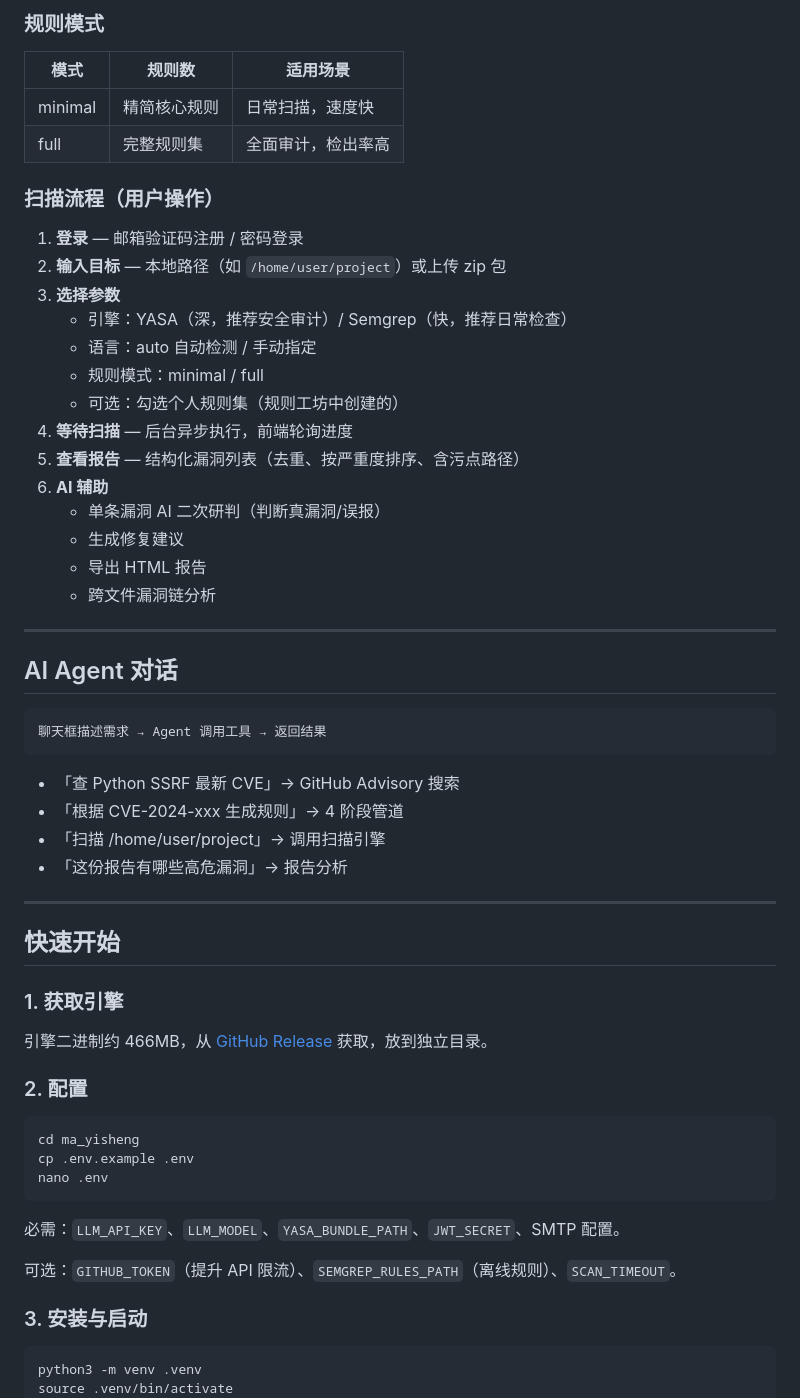
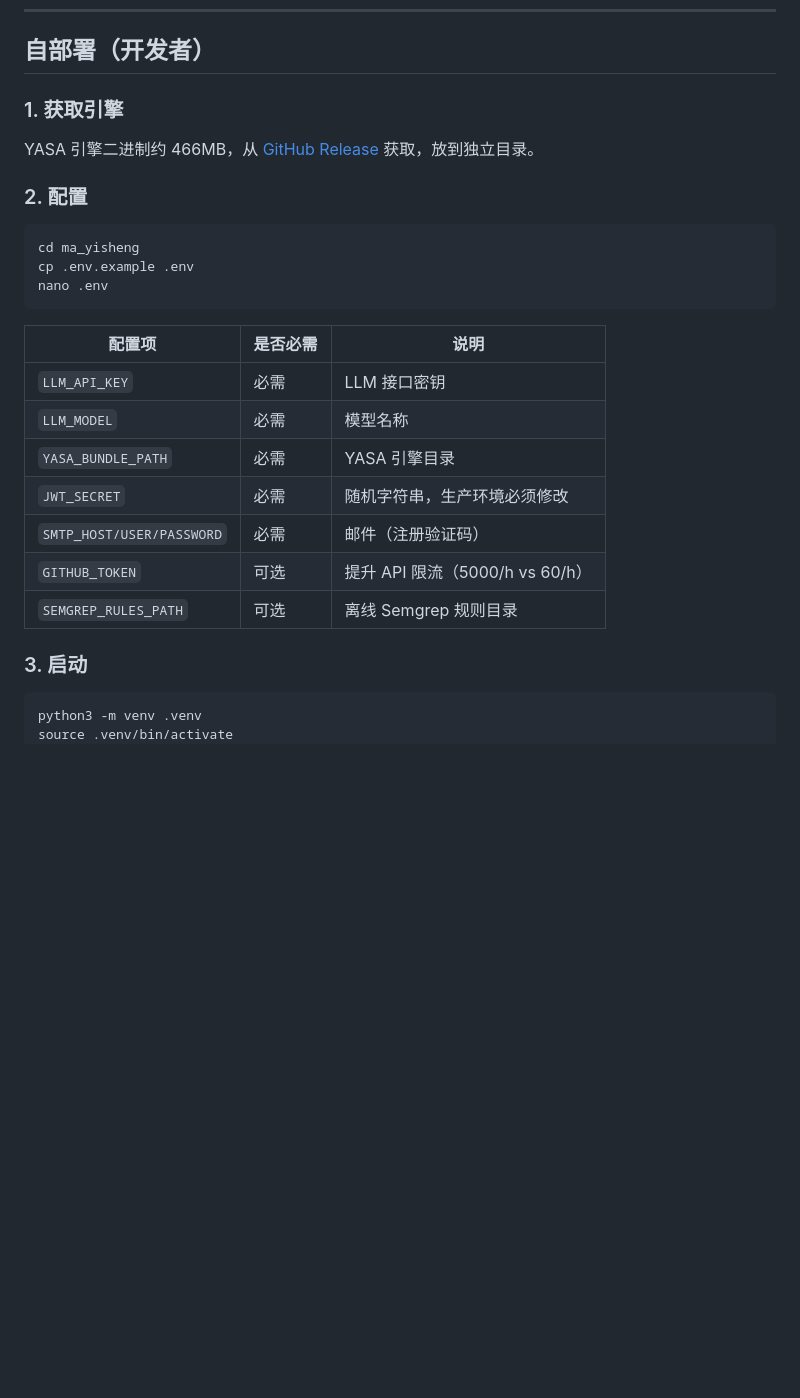
Before and after one commit to JarvisDing-sdu/yasa-rule-optimizer, a Markdown page: README.md, the part around one of its changes. Rendered like a GitHub page; blank space fills up the shorter version.

Commit message:
docs: 重写 README，详细介绍扫描、AI Agent、规则工坊三大功能

````diff
--- a/README.md
+++ b/README.md
@@ -154,47 +218,8 @@ SARIF 报告（含 sinkAttribute / codeFlows / 文件行号 / snippet）
-### 规则模式
-
-| 模式 | 规则数 | 适用场景 |
-|------|--------|---------|
-| minimal | 精简核心规则 | 日常扫描，速度快 |
-| full | 完整规则集 | 全面审计，检出率高 |
-
-### 扫描流程（用户操作）
-
-1. **登录** — 邮箱验证码注册 / 密码登录
-2. **输入目标** — 本地路径（如 `/home/user/project`）或上传 zip 包
-3. **选择参数**
-   - 引擎：YASA（深，推荐安全审计）/ Semgrep（快，推荐日常检查）
-   - 语言：auto 自动检测 / 手动指定
-   - 规则模式：minimal / full
-   - 可选：勾选个人规则集（规则工坊中创建的）
-4. **等待扫描** — 后台异步执行，前端轮询进度
-5. **查看报告** — 结构化漏洞列表（去重、按严重度排序、含污点路径）
-6. **AI 辅助**
-   - 单条漏洞 AI 二次研判（判断真漏洞/误报）
-   - 生成修复建议
-   - 导出 HTML 报告
-   - 跨文件漏洞链分析
-
----
-
-## AI Agent 对话
-
-```
-聊天框描述需求 → Agent 调用工具 → 返回结果
-```
-
-- 「查 Python SSRF 最新 CVE」→ GitHub Advisory 搜索
-- 「根据 CVE-2024-xxx 生成规则」→ 4 阶段管道
-- 「扫描 /home/user/project」→ 调用扫描引擎
-- 「这份报告有哪些高危漏洞」→ 报告分析
-
----
-
-## 快速开始
+## 自部署（开发者）
 
 ### 1. 获取引擎
 
-引擎二进制约 466MB，从 [GitHub Release](https://github.com/JarvisDing-sdu/yasa-rule-optimizer/releases) 获取，放到独立目录。
+YASA 引擎二进制约 466MB，从 [GitHub Release](https://github.com/JarvisDing-sdu/yasa-rule-optimizer/releases) 获取，放到独立目录。
 
 ### 2. 配置
 
@@ -204,11 +229,17 @@ cp .env.example .env
 nano .env
 ```
 
-必需：`LLM_API_KEY`、`LLM_MODEL`、`YASA_BUNDLE_PATH`、`JWT_SECRET`、SMTP 配置。
+| 配置项 | 是否必需 | 说明 |
+|--------|---------|------|
+| `LLM_API_KEY` | 必需 | LLM 接口密钥 |
+| `LLM_MODEL` | 必需 | 模型名称 |
+| `YASA_BUNDLE_PATH` | 必需 | YASA 引擎目录 |
+| `JWT_SECRET` | 必需 | 随机字符串，生产环境必须修改 |
+| `SMTP_HOST/USER/PASSWORD` | 必需 | 邮件（注册验证码） |
+| `GITHUB_TOKEN` | 可选 | 提升 API 限流（5000/h vs 60/h） |
+| `SEMGREP_RULES_PATH` | 可选 | 离线 Semgrep 规则目录 |
 
-可选：`GITHUB_TOKEN`（提升 API 限流）、`SEMGREP_RULES_PATH`（离线规则）、`SCAN_TIMEOUT`。
-
-### 3. 安装与启动
+### 3. 启动
 
 ```bash
 python3 -m venv .venv
````
Also changed, not shown: other parts of README.md (+151 -186 lines).
